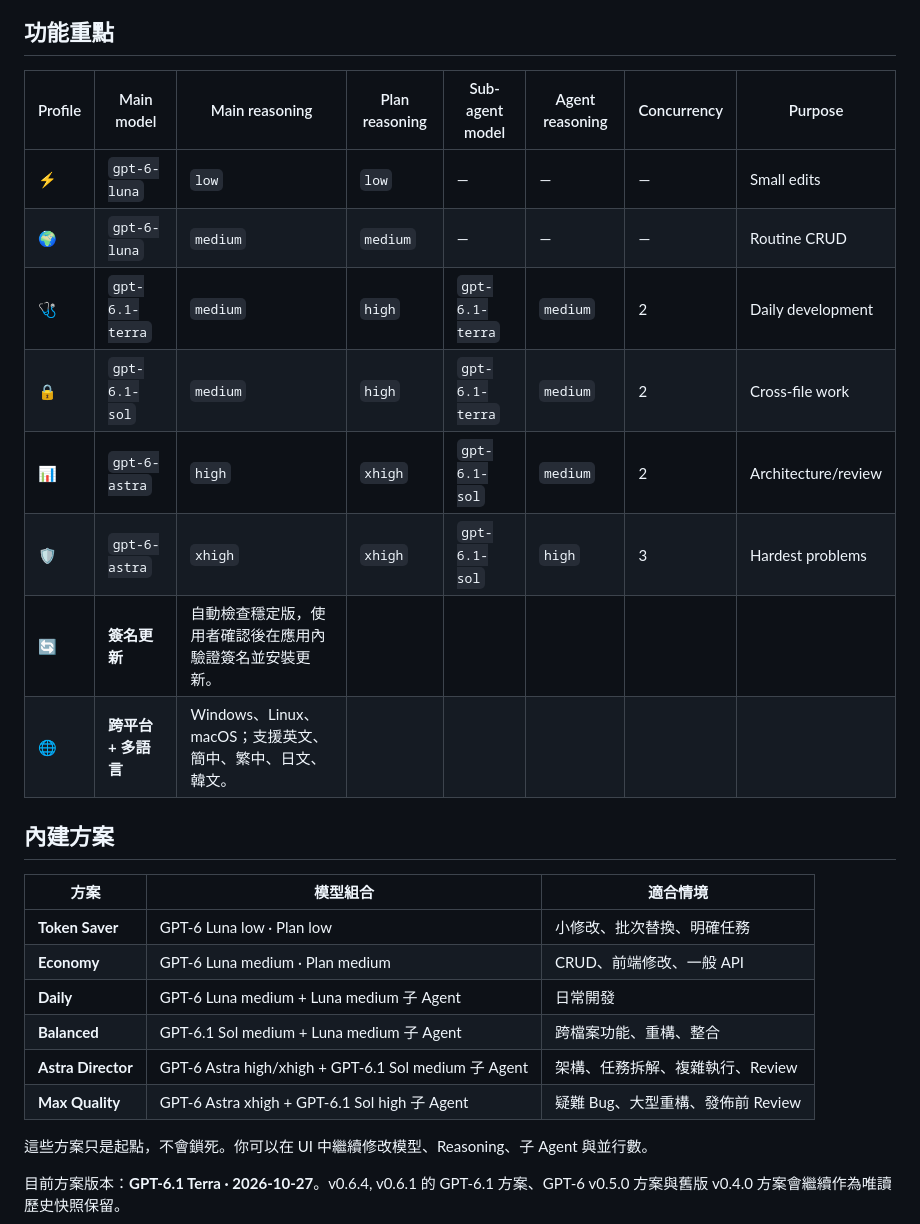
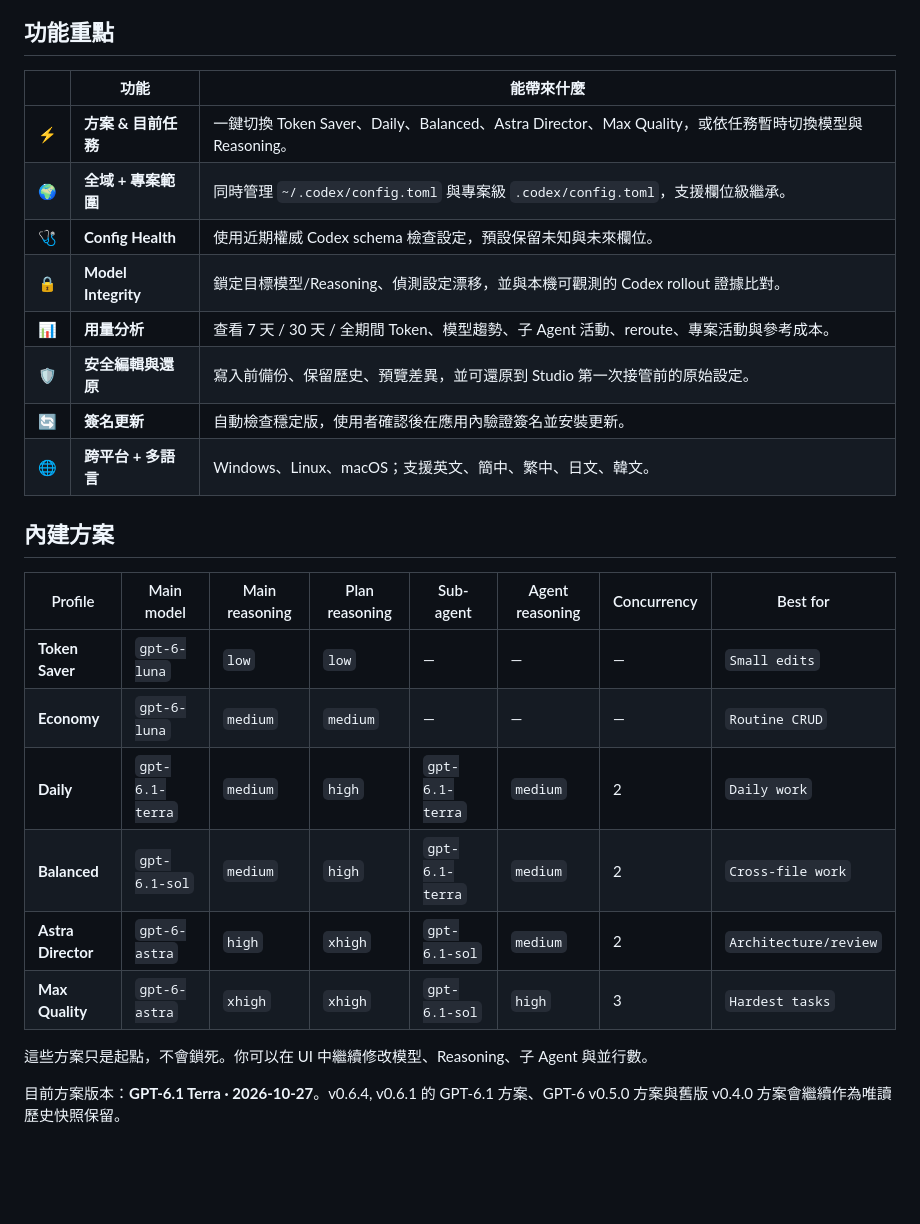
Before and after one commit to While-Shark/codex-config-studio, a Markdown page: README.zh-TW.md, the part around the change. GitHub-like rendering; blank space fills up the shorter version.

Commit message:
docs: restore feature sections and synchronize six profile matrices

```diff
--- a/README.zh-TW.md
+++ b/README.zh-TW.md
@@ -29,27 +29,27 @@ Codex 很強，但真實專案中的設定很快就會超過幾行：不同專
 
 ## 功能重點
 
-| Profile | Main model | Main reasoning | Plan reasoning | Sub-agent model | Agent reasoning | Concurrency | Purpose |
-| --- | --- | --- | --- | --- | --- | --- | --- |
-| ⚡ | `gpt-6-luna` | `low` | `low` | — | — | — | Small edits |
-| 🌍 | `gpt-6-luna` | `medium` | `medium` | — | — | — | Routine CRUD |
-| 🩺 | `gpt-6.1-terra` | `medium` | `high` | `gpt-6.1-terra` | `medium` | 2 | Daily development |
-| 🔒 | `gpt-6.1-sol` | `medium` | `high` | `gpt-6.1-terra` | `medium` | 2 | Cross-file work |
-| 📊 | `gpt-6-astra` | `high` | `xhigh` | `gpt-6.1-sol` | `medium` | 2 | Architecture/review |
-| 🛡️ | `gpt-6-astra` | `xhigh` | `xhigh` | `gpt-6.1-sol` | `high` | 3 | Hardest problems |
+| | 功能 | 能帶來什麼 |
+| --- | --- | --- |
+| ⚡ | **方案 & 目前任務** | 一鍵切換 Token Saver、Daily、Balanced、Astra Director、Max Quality，或依任務暫時切換模型與 Reasoning。 |
+| 🌍 | **全域 + 專案範圍** | 同時管理 `~/.codex/config.toml` 與專案級 `.codex/config.toml`，支援欄位級繼承。 |
+| 🩺 | **Config Health** | 使用近期權威 Codex schema 檢查設定，預設保留未知與未來欄位。 |
+| 🔒 | **Model Integrity** | 鎖定目標模型/Reasoning、偵測設定漂移，並與本機可觀測的 Codex rollout 證據比對。 |
+| 📊 | **用量分析** | 查看 7 天 / 30 天 / 全期間 Token、模型趨勢、子 Agent 活動、reroute、專案活動與參考成本。 |
+| 🛡️ | **安全編輯與還原** | 寫入前備份、保留歷史、預覽差異，並可還原到 Studio 第一次接管前的原始設定。 |
 | 🔄 | **簽名更新** | 自動檢查穩定版，使用者確認後在應用內驗證簽名並安裝更新。 |
 | 🌐 | **跨平台 + 多語言** | Windows、Linux、macOS；支援英文、簡中、繁中、日文、韓文。 |
 
 ## 內建方案
 
-| 方案 | 模型組合 | 適合情境 |
-| --- | --- | --- |
-| **Token Saver** | GPT-6 Luna low · Plan low | 小修改、批次替換、明確任務 |
-| **Economy** | GPT-6 Luna medium · Plan medium | CRUD、前端修改、一般 API |
-| **Daily** | GPT-6 Luna medium + Luna medium 子 Agent | 日常開發 |
-| **Balanced** | GPT-6.1 Sol medium + Luna medium 子 Agent | 跨檔案功能、重構、整合 |
-| **Astra Director** | GPT-6 Astra high/xhigh + GPT-6.1 Sol medium 子 Agent | 架構、任務拆解、複雜執行、Review |
-| **Max Quality** | GPT-6 Astra xhigh + GPT-6.1 Sol high 子 Agent | 疑難 Bug、大型重構、發佈前 Review |
+| Profile | Main model | Main reasoning | Plan reasoning | Sub-agent | Agent reasoning | Concurrency | Best for |
+| --- | --- | --- | --- | --- | --- | --- | --- |
+| **Token Saver** | `gpt-6-luna` | `low` | `low` | — | — | — | `Small edits` |
+| **Economy** | `gpt-6-luna` | `medium` | `medium` | — | — | — | `Routine CRUD` |
+| **Daily** | `gpt-6.1-terra` | `medium` | `high` | `gpt-6.1-terra` | `medium` | 2 | `Daily work` |
+| **Balanced** | `gpt-6.1-sol` | `medium` | `high` | `gpt-6.1-terra` | `medium` | 2 | `Cross-file work` |
+| **Astra Director** | `gpt-6-astra` | `high` | `xhigh` | `gpt-6.1-sol` | `medium` | 2 | `Architecture/review` |
+| **Max Quality** | `gpt-6-astra` | `xhigh` | `xhigh` | `gpt-6.1-sol` | `high` | 3 | `Hardest tasks` |
 
 這些方案只是起點，不會鎖死。你可以在 UI 中繼續修改模型、Reasoning、子 Agent 與並行數。
 
```
